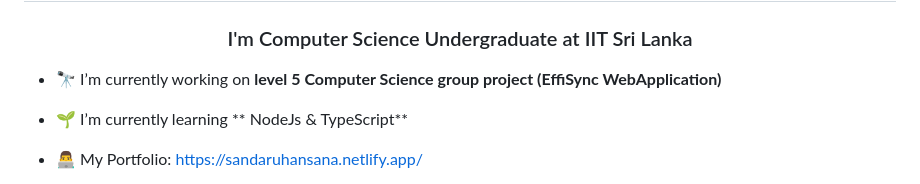
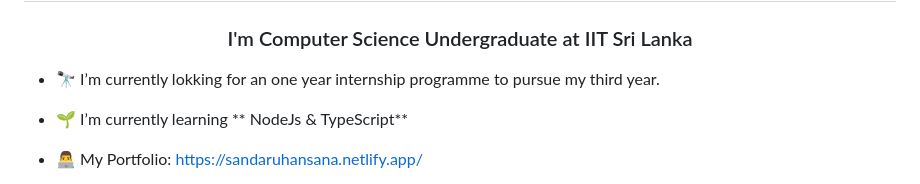
Before and after one commit to SandaruHansana/SandaruHansana, a Markdown page: README.md, the part around the change. Drawn GitHub-style.

```diff
--- a/README.md
+++ b/README.md
@@ -1,7 +1,7 @@
 <h1 align="center">Hi 👋, I'm Sandaru Hansana</h1>
 <h3 align="center">I'm Computer Science Undergraduate at IIT Sri Lanka</h3>
 
-- 🔭 I’m currently working on **level 5 Computer Science group project (EffiSync WebApplication)**
+- 🔭 I’m currently lokking for an one year internship programme to pursue my third year.
 
 - 🌱 I’m currently learning ** NodeJs & TypeScript**
 
```
